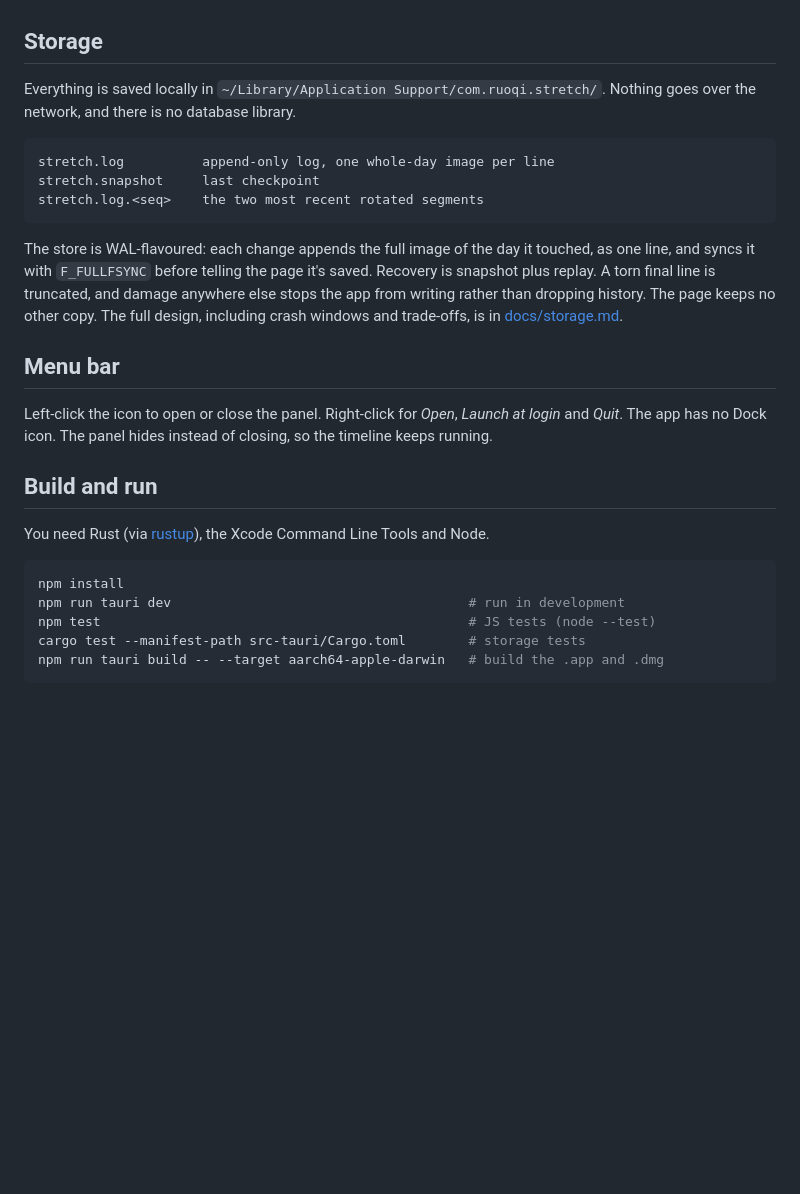
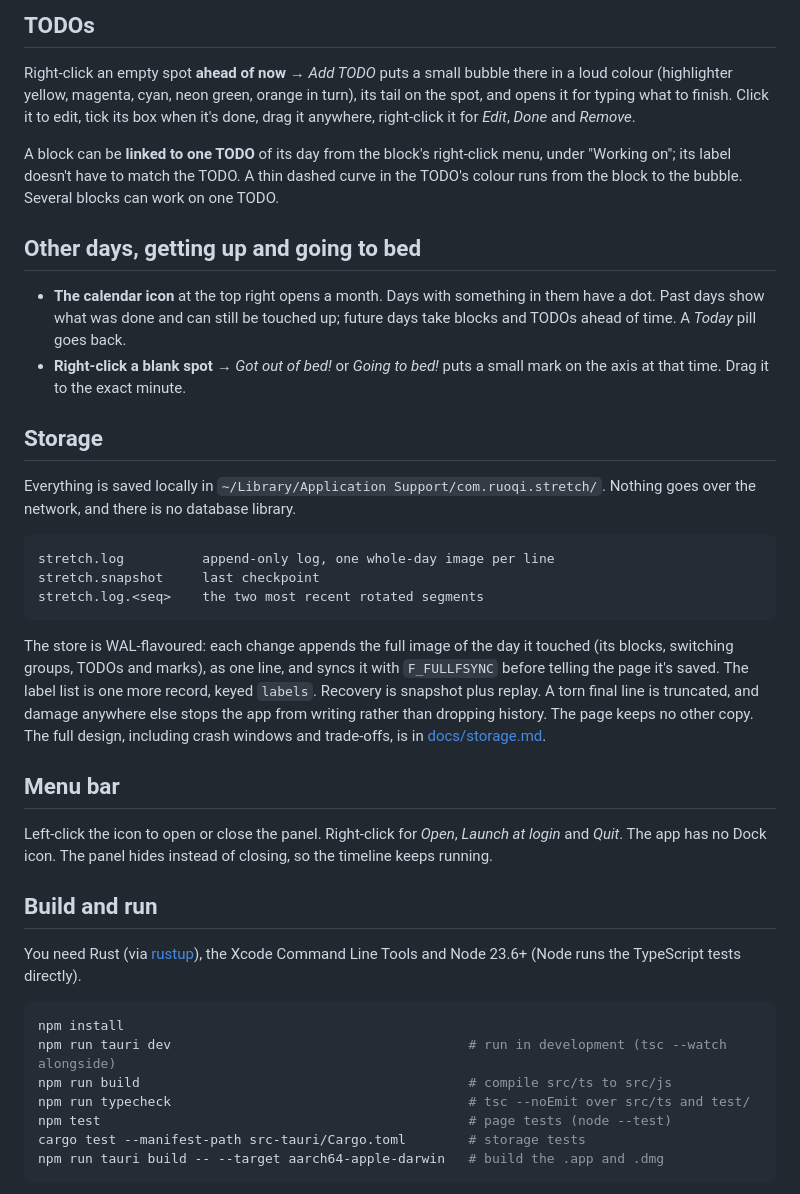
Before and after one commit to arqbca11/Stretch-A-Task-Timer, a Markdown page: README.md, the part around one of its changes. Drawn GitHub-style; blank space fills up the shorter version.

````diff
--- a/README.md
+++ b/README.md
@@ -67,3 +81,21 @@ or start reading while a build finishes. Stretch treats those as parallel **trac
+## TODOs
+
+Right-click an empty spot **ahead of now** → *Add TODO* puts a small bubble there in a loud
+colour (highlighter yellow, magenta, cyan, neon green, orange in turn), its tail on the spot, and
+opens it for typing what to finish. Click it to edit, tick its box when it's done, drag it
+anywhere, right-click it for *Edit*, *Done* and *Remove*.
+
+A block can be **linked to one TODO** of its day from the block's right-click menu, under
+"Working on"; its label doesn't have to match the TODO. A thin dashed curve in the TODO's colour
+runs from the block to the bubble. Several blocks can work on one TODO.
+
+## Other days, getting up and going to bed
+
+- **The calendar icon** at the top right opens a month. Days with something in them have a dot.
+  Past days show what was done and can still be touched up; future days take blocks and TODOs
+  ahead of time. A *Today* pill goes back.
+- **Right-click a blank spot** → *Got out of bed!* or *Going to bed!* puts a small mark on the
+  axis at that time. Drag it to the exact minute.
 
 ## Storage
 
@@ -77,11 +109,12 @@ stretch.snapshot     last checkpoint
 stretch.log.<seq>    the two most recent rotated segments
 ```
 
-The store is WAL-flavoured: each change appends the full image of the day it touched, as one
-line, and syncs it with `F_FULLFSYNC` before telling the page it's saved. Recovery is snapshot
-plus replay. A torn final line is truncated, and damage anywhere else stops the app from
-writing rather than dropping history. The page keeps no other copy. The full design, including
-crash windows and trade-offs, is in [docs/storage.md](docs/storage.md).
+The store is WAL-flavoured: each change appends the full image of the day it touched (its
+blocks, switching groups, TODOs and marks), as one line, and syncs it with `F_FULLFSYNC` before
+telling the page it's saved. The label list is one more record, keyed `labels`. Recovery is
+snapshot plus replay. A torn final line is truncated, and damage anywhere else stops the app
+from writing rather than dropping history. The page keeps no other copy. The full design,
+including crash windows and trade-offs, is in [docs/storage.md](docs/storage.md).
 
 ## Menu bar
 
@@ -91,12 +124,15 @@ running.
 
 ## Build and run
 
-You need Rust (via [rustup](https://rustup.rs)), the Xcode Command Line Tools and Node.
+You need Rust (via [rustup](https://rustup.rs)), the Xcode Command Line Tools and Node 23.6+
+(Node runs the TypeScript tests directly).
 
 ```sh
 npm install
-npm run tauri dev                                      # run in development
-npm test                                               # JS tests (node --test)
+npm run tauri dev                                      # run in development (tsc --watch alongside)
+npm run build                                          # compile src/ts to src/js
+npm run typecheck                                      # tsc --noEmit over src/ts and test/
+npm test                                               # page tests (node --test)
 cargo test --manifest-path src-tauri/Cargo.toml        # storage tests
 npm run tauri build -- --target aarch64-apple-darwin   # build the .app and .dmg
 ```
````
Also changed, not shown: other parts of README.md (+68 -48 lines).
